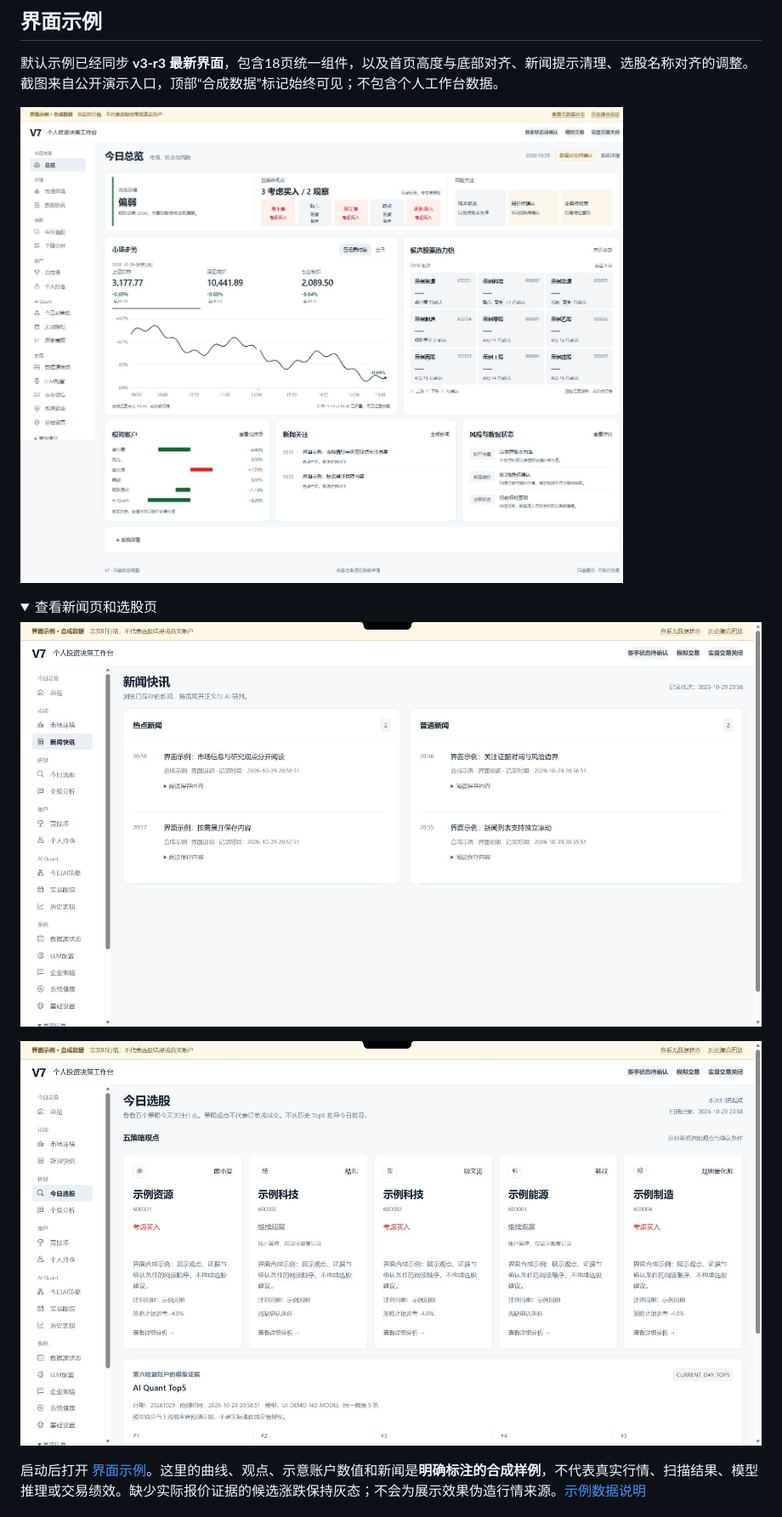
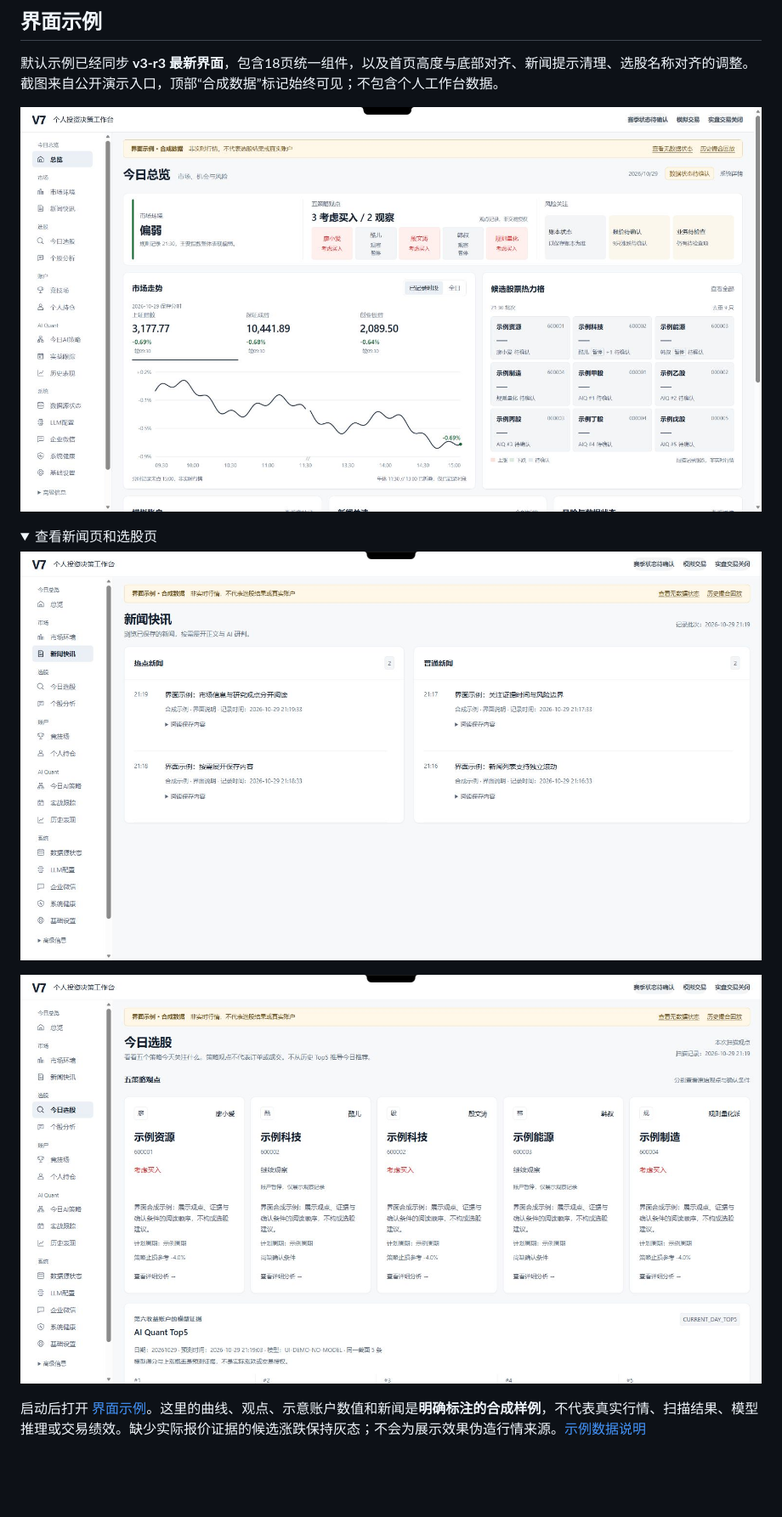
Before and after one commit to kostemeloo413-ux/v7-investment-workbench, a Markdown page: README.md, the part around the change. Shown: that part at 85% size. Rendered like a GitHub page; pictures changed too: docs/images/ui-v3-news-nav.jpg (added), docs/images/ui-v3-overview-nav.jpg (added), docs/images/ui-v3-picks-nav.jpg (added); folded sections open; blank space fills up the shorter version.

```diff
--- a/README.md
+++ b/README.md
@@ -26,14 +26,14 @@ V7 是一个持续迭代的个人 A 股研究与模拟交易项目，将行情
 
 默认示例已经同步 **v3-r3 最新界面**，包含18页统一组件，以及首页高度与底部对齐、新闻提示清理、选股名称对齐的调整。截图来自公开演示入口，顶部“合成数据”标记始终可见；不包含个人工作台数据。
 
-![最新版首页：市场走势、策略观点与候选格](docs/images/ui-v3-overview.jpg)
+![最新版首页：市场走势、策略观点与候选格](docs/images/ui-v3-overview-nav.jpg)
 
 <details>
 <summary>查看新闻页和选股页</summary>
 
-![新闻页：清晰的来源、时间与正文阅读](docs/images/ui-v3-news.jpg)
+![新闻页：清晰的来源、时间与正文阅读](docs/images/ui-v3-news-nav.jpg)
 
-![选股页：股名、代码和观点对齐](docs/images/ui-v3-picks.jpg)
+![选股页：股名、代码和观点对齐](docs/images/ui-v3-picks-nav.jpg)
 
 </details>
 
```
Also changed, not shown: docs/PRIVACY.md (+1 -1 lines), docs/UI_PREVIEW.md (+5 -0 lines), 5 other files.
